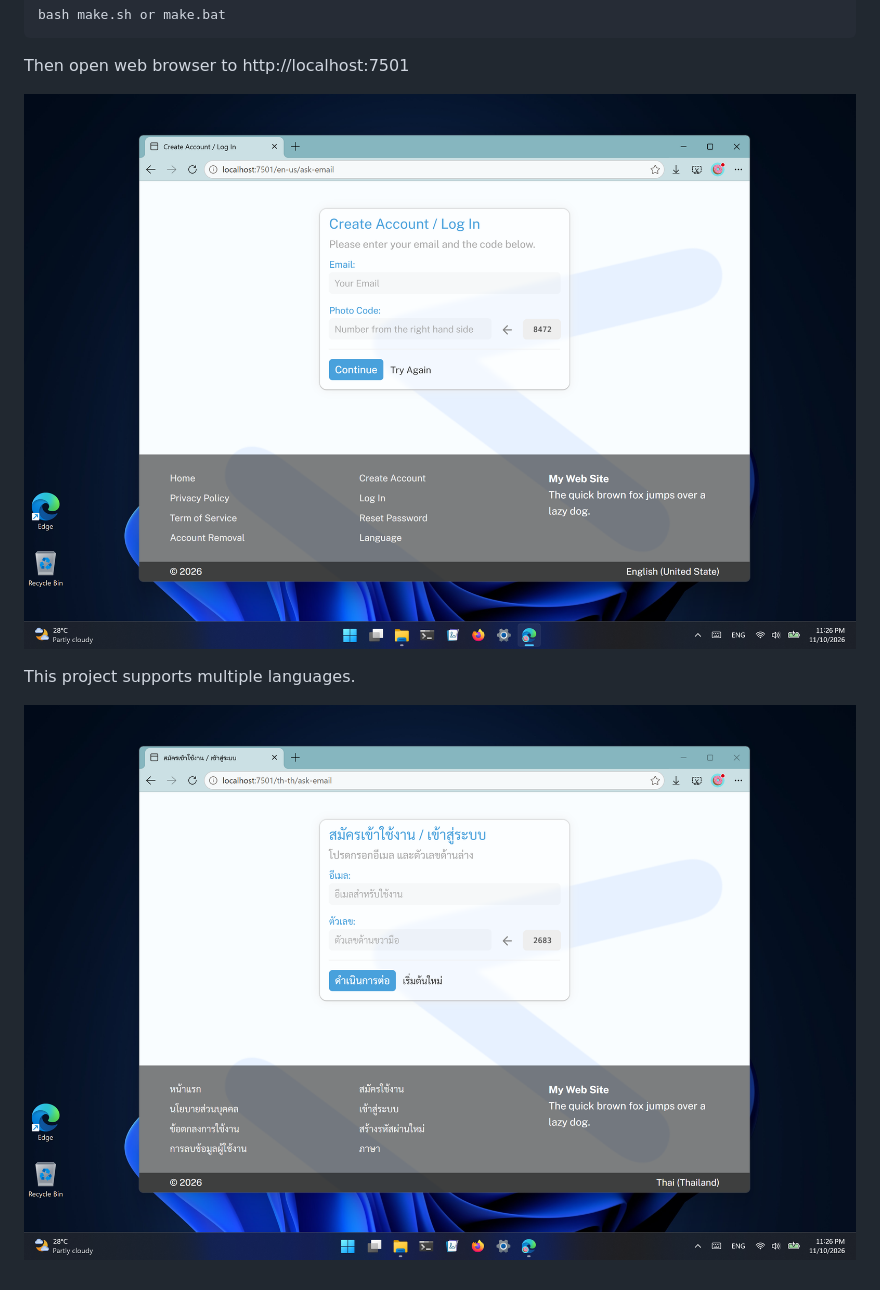
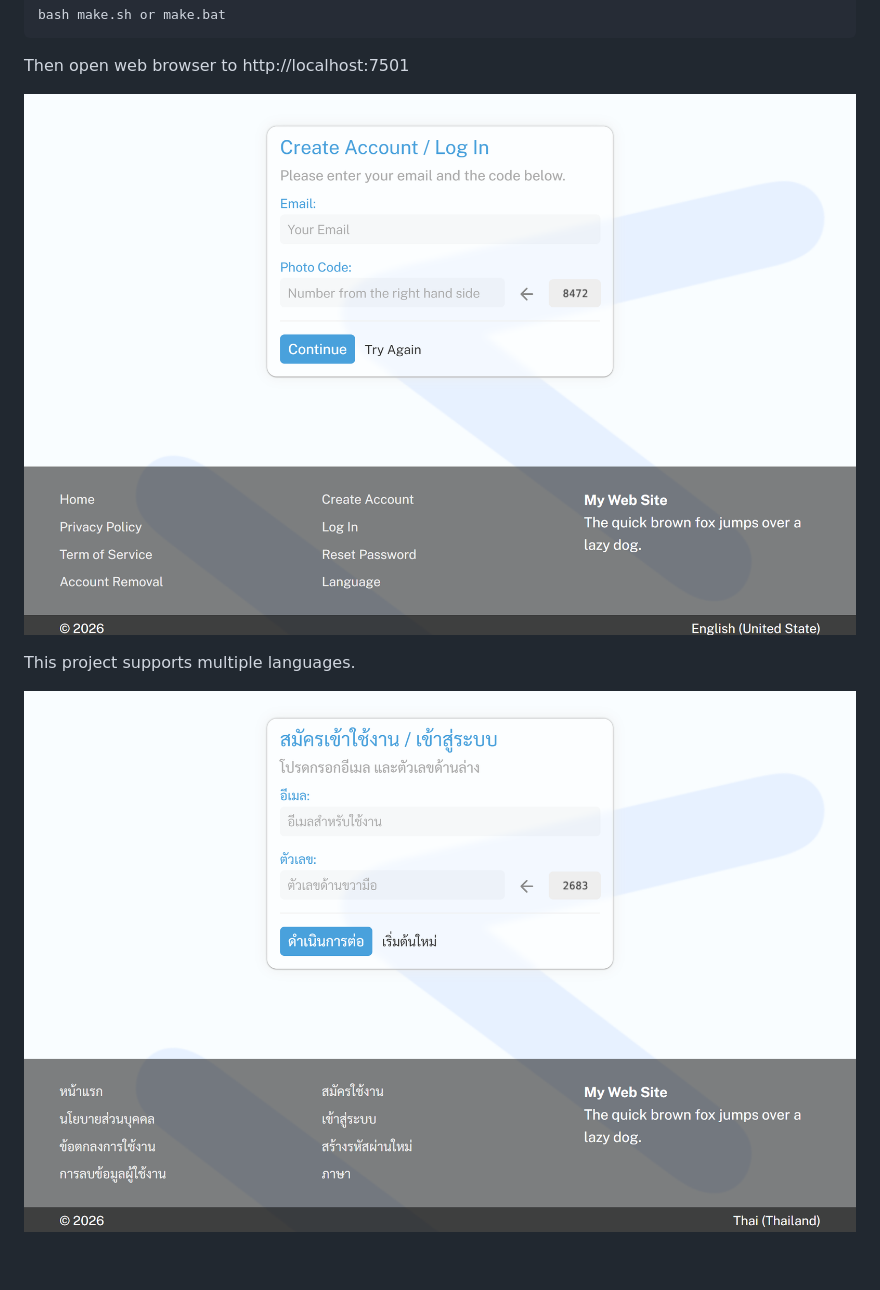
Before and after one commit to kookiatsuetrong/starbase, a Markdown page: README.md, the part around the change. Drawn GitHub-style; pictures changed too: web/screens/sample-english.png (added), web/screens/sample-thai.png (added).

```diff
--- a/README.md
+++ b/README.md
@@ -15,8 +15,8 @@ bash make.sh or make.bat
 
 Then open web browser to http://localhost:7501
 
-![](screens/create-account-english.png)
+![](web/screens/sample-english.png)
 
 This project supports multiple languages.
 
-![](screens/create-account-thai.png)
+![](web/screens/sample-thai.png)
```
Also changed, not shown: web/screens/create-account-english.png (renamed from screens/create-account-english.png), web/screens/create-account-thai.png (renamed from screens/create-account-thai.png), 1 other file.
